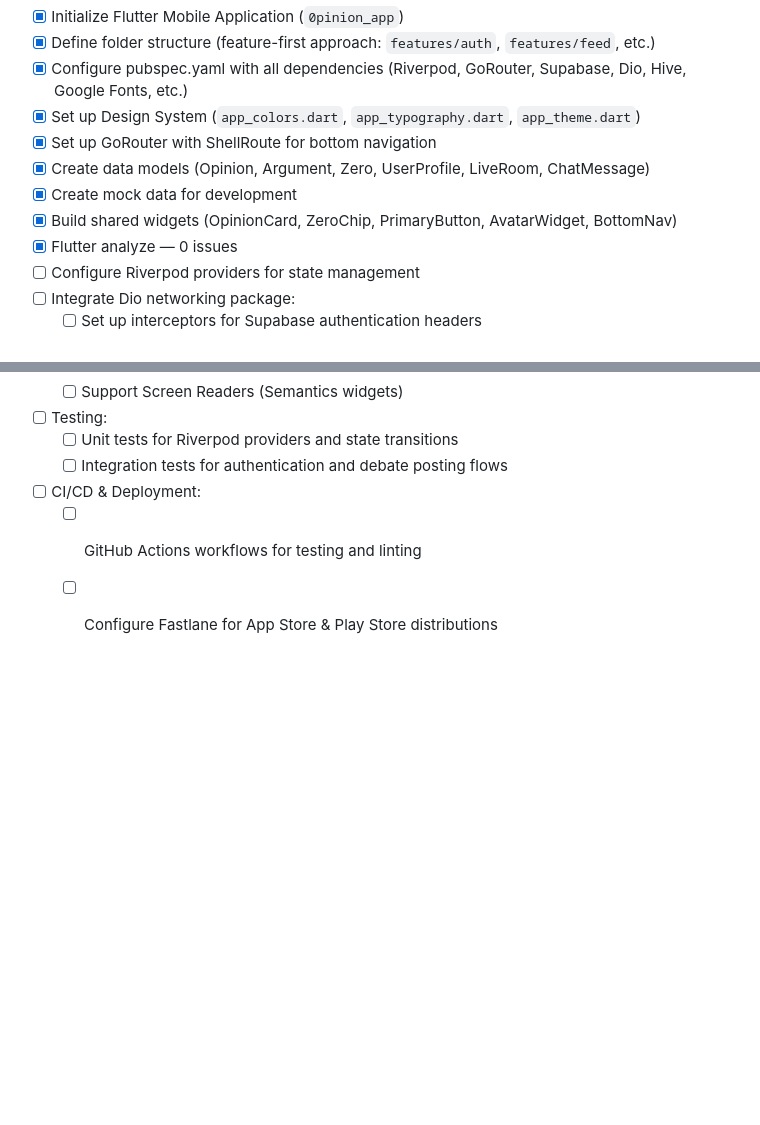
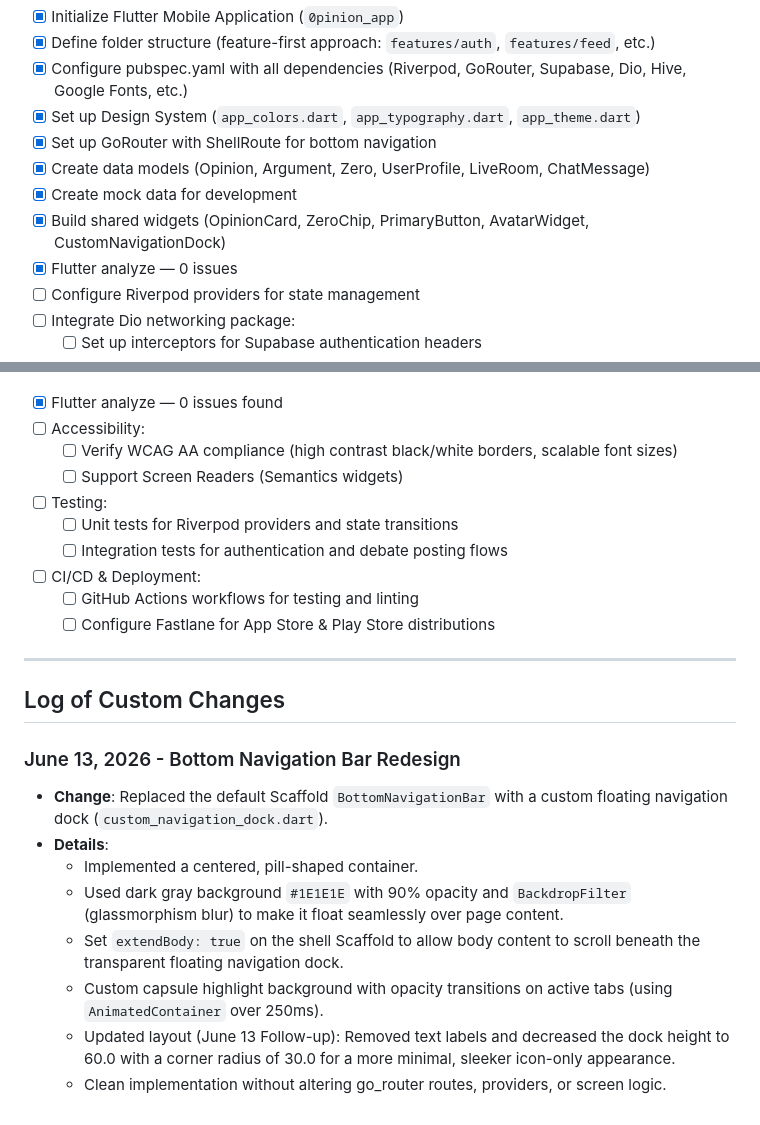
Before and after one commit to abhishekpoyyeri/0pinion, a Markdown page: tracker.md, 2 parts joined by grey strips. Rendered like a GitHub page; blank space fills up the shorter version.

Commit message:
Anuvindbranch

```diff
--- a/tracker.md
+++ b/tracker.md
@@ -55,7 +55,7 @@ This file tracks the implementation progress of **0pinion**, a monochrome, text-
 - [x] Set up GoRouter with ShellRoute for bottom navigation
 - [x] Create data models (Opinion, Argument, Zero, UserProfile, LiveRoom, ChatMessage)
 - [x] Create mock data for development
-- [x] Build shared widgets (OpinionCard, ZeroChip, PrimaryButton, AvatarWidget, BottomNav)
+- [x] Build shared widgets (OpinionCard, ZeroChip, PrimaryButton, AvatarWidget, CustomNavigationDock)
 - [x] Flutter analyze — 0 issues
 - [ ] Configure Riverpod providers for state management
 - [ ] Integrate Dio networking package:
@@ -159,3 +159,17 @@ This file tracks the implementation progress of **0pinion**, a monochrome, text-
 - [ ] CI/CD & Deployment:
   - [ ] GitHub Actions workflows for testing and linting
   - [ ] Configure Fastlane for App Store & Play Store distributions
+
+---
+
+## Log of Custom Changes
+
+### June 13, 2026 - Bottom Navigation Bar Redesign
+- **Change**: Replaced the default Scaffold `BottomNavigationBar` with a custom floating navigation dock (`custom_navigation_dock.dart`).
+- **Details**:
+  - Implemented a centered, pill-shaped container.
+  - Used dark gray background `#1E1E1E` with 90% opacity and `BackdropFilter` (glassmorphism blur) to make it float seamlessly over page content.
+  - Set `extendBody: true` on the shell Scaffold to allow body content to scroll beneath the transparent floating navigation dock.
+  - Custom capsule highlight background with opacity transitions on active tabs (using `AnimatedContainer` over 250ms).
+  - Updated layout (June 13 Follow-up): Removed text labels and decreased the dock height to 60.0 with a corner radius of 30.0 for a more minimal, sleeker icon-only appearance.
+  - Clean implementation without altering go_router routes, providers, or screen logic.
```
